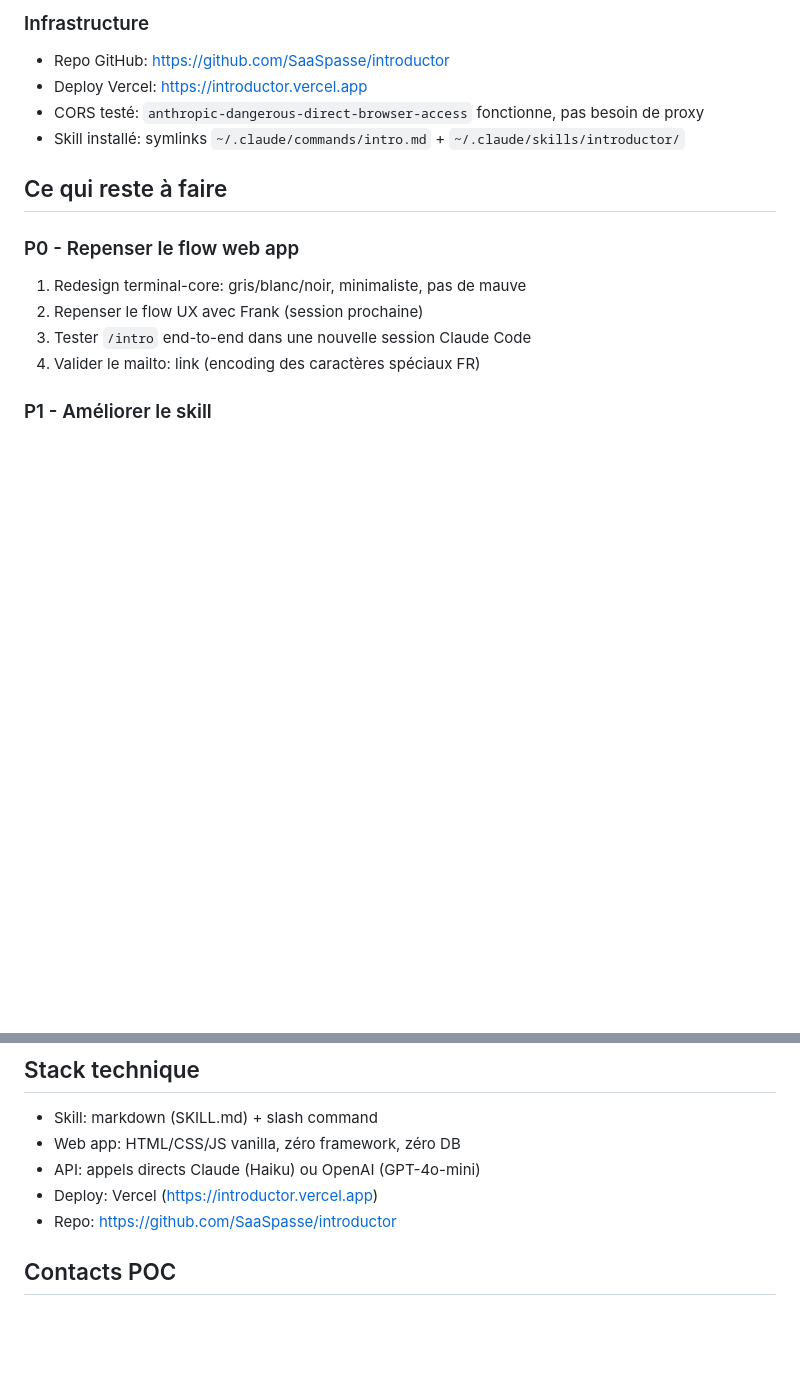
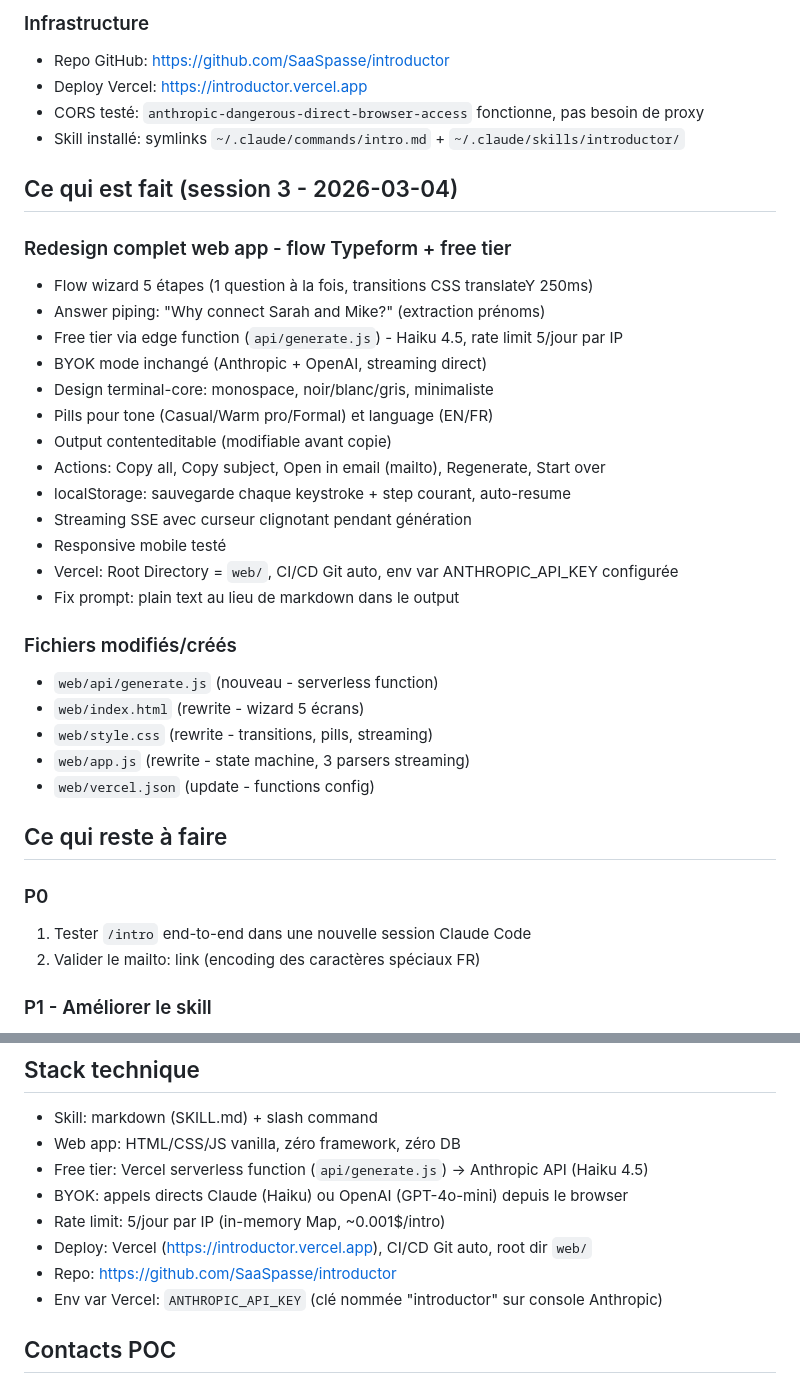
Before and after one commit to SaaSpasse/introductor, a Markdown page: CLAUDE.md, 2 parts joined by grey strips. GitHub-like rendering; blank space fills up the shorter version.

Commit message:
Mettre à jour CLAUDE.md - session 3 (redesign web app)
Co-Authored-By: Claude Opus 4.6 <noreply@anthropic.com>

```diff
--- a/CLAUDE.md
+++ b/CLAUDE.md
@@ -39,13 +39,35 @@ Outil AI pour générer des introductions chaleureuses par email. Deux surfaces:
 - CORS testé: `anthropic-dangerous-direct-browser-access` fonctionne, pas besoin de proxy
 - Skill installé: symlinks `~/.claude/commands/intro.md` + `~/.claude/skills/introductor/`
 
+## Ce qui est fait (session 3 - 2026-03-04)
+
+### Redesign complet web app - flow Typeform + free tier
+- Flow wizard 5 étapes (1 question à la fois, transitions CSS translateY 250ms)
+- Answer piping: "Why connect Sarah and Mike?" (extraction prénoms)
+- Free tier via edge function (`api/generate.js`) - Haiku 4.5, rate limit 5/jour par IP
+- BYOK mode inchangé (Anthropic + OpenAI, streaming direct)
+- Design terminal-core: monospace, noir/blanc/gris, minimaliste
+- Pills pour tone (Casual/Warm pro/Formal) et language (EN/FR)
+- Output contenteditable (modifiable avant copie)
+- Actions: Copy all, Copy subject, Open in email (mailto), Regenerate, Start over
+- localStorage: sauvegarde chaque keystroke + step courant, auto-resume
+- Streaming SSE avec curseur clignotant pendant génération
+- Responsive mobile testé
+- Vercel: Root Directory = `web/`, CI/CD Git auto, env var ANTHROPIC_API_KEY configurée
+- Fix prompt: plain text au lieu de markdown dans le output
+
+### Fichiers modifiés/créés
+- `web/api/generate.js` (nouveau - serverless function)
+- `web/index.html` (rewrite - wizard 5 écrans)
+- `web/style.css` (rewrite - transitions, pills, streaming)
+- `web/app.js` (rewrite - state machine, 3 parsers streaming)
+- `web/vercel.json` (update - functions config)
+
 ## Ce qui reste à faire
 
-### P0 - Repenser le flow web app
-1. Redesign terminal-core: gris/blanc/noir, minimaliste, pas de mauve
-2. Repenser le flow UX avec Frank (session prochaine)
-3. Tester `/intro` end-to-end dans une nouvelle session Claude Code
-4. Valider le mailto: link (encoding des caractères spéciaux FR)
+### P0
+1. Tester `/intro` end-to-end dans une nouvelle session Claude Code
+2. Valider le mailto: link (encoding des caractères spéciaux FR)
 
 ### P1 - Améliorer le skill
 1. Ajouter la config `introductor.config.json` pour que le skill soit configurable (email client, sources, ton, langue)
@@ -67,9 +89,12 @@ Outil AI pour générer des introductions chaleureuses par email. Deux surfaces:
 ## Stack technique
 - Skill: markdown (SKILL.md) + slash command
 - Web app: HTML/CSS/JS vanilla, zéro framework, zéro DB
-- API: appels directs Claude (Haiku) ou OpenAI (GPT-4o-mini)
-- Deploy: Vercel (https://introductor.vercel.app)
+- Free tier: Vercel serverless function (`api/generate.js`) → Anthropic API (Haiku 4.5)
+- BYOK: appels directs Claude (Haiku) ou OpenAI (GPT-4o-mini) depuis le browser
+- Rate limit: 5/jour par IP (in-memory Map, ~0.001$/intro)
+- Deploy: Vercel (https://introductor.vercel.app), CI/CD Git auto, root dir `web/`
 - Repo: https://github.com/SaaSpasse/introductor
+- Env var Vercel: `ANTHROPIC_API_KEY` (clé nommée "introductor" sur console Anthropic)
 
 ## Contacts POC
 - Derek Morin: derek@pochesetfils.com (Poche et Fils, C'est beau, ex-Tabarnapp)
```
